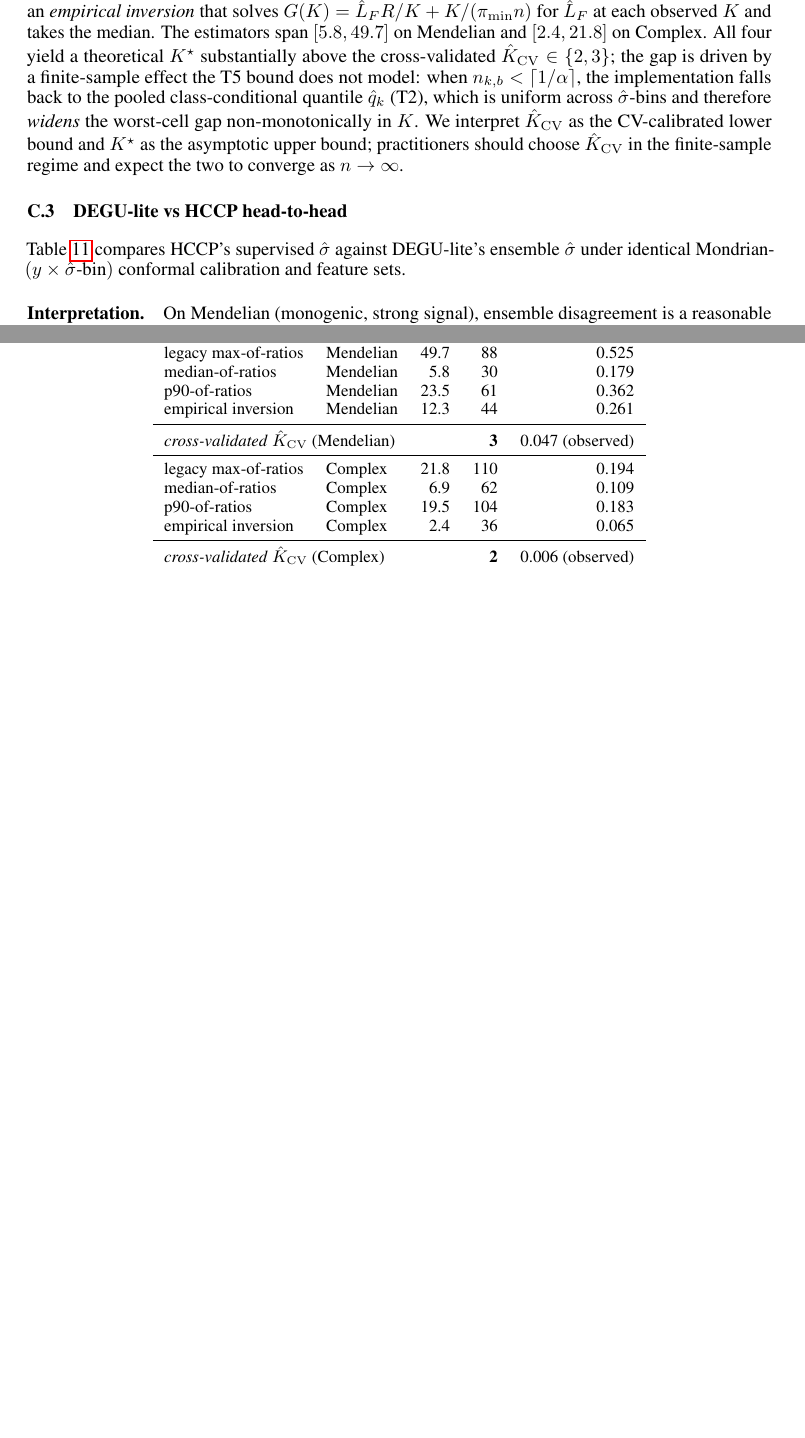
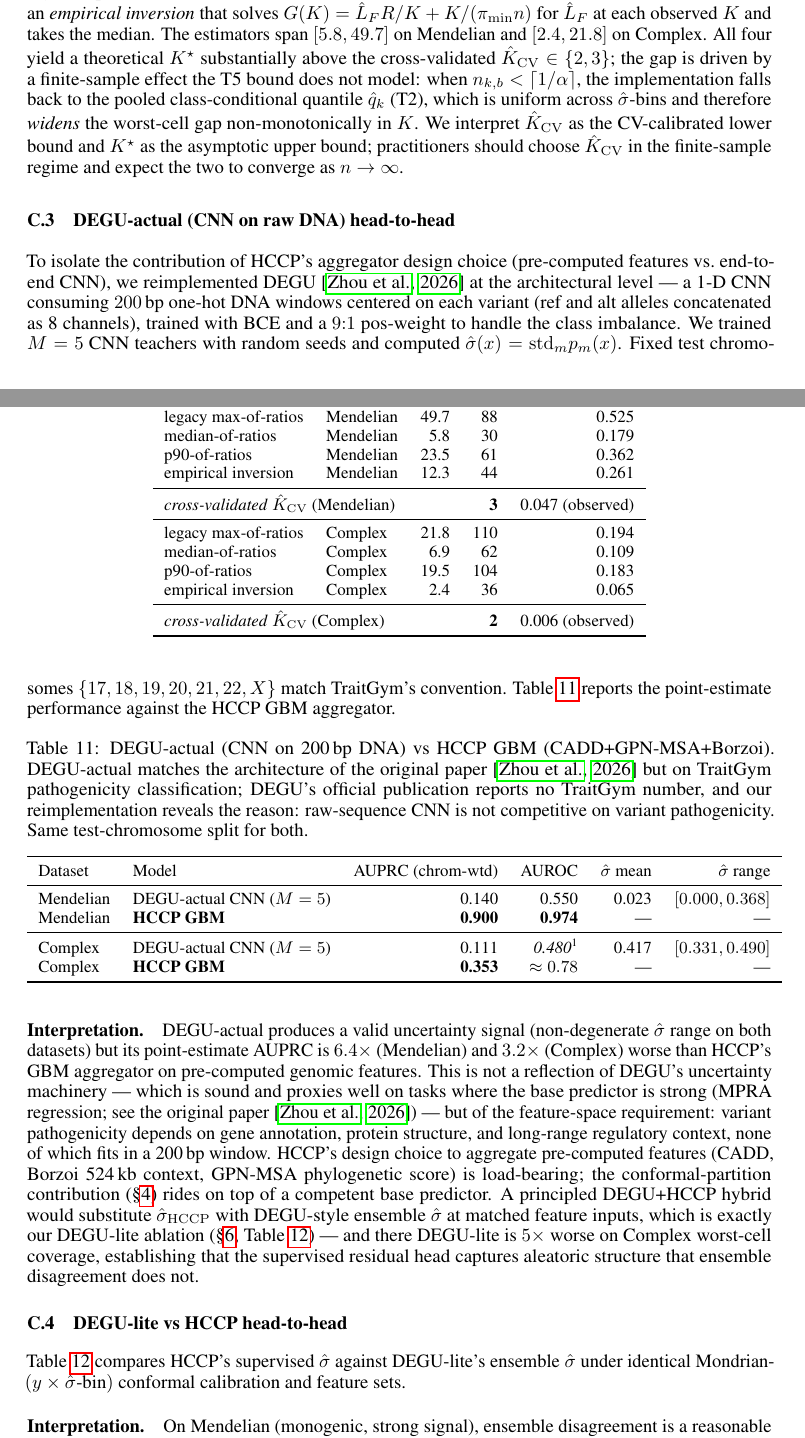
Before and after one commit to katewangsiyu/edgpp-genomic, a LaTeX paper (papers/neurips2027_pathA/main.tex, which reads papers/neurips2027_pathA/sections/C_tables.tex): two parts of pages 27 and 28 of 29 before the commit and two parts of pages 27 and 28 of 30 after it, joined at a grey line, cut so that both start at the same text, the shorter picture padded with empty space. Compiled offline with pdfLaTeX.

Commit message:
添加：App C.3 DEGU-actual (CNN 200bp raw DNA) 完整对比表
两数据集 M=5 × 15 epoch 训练完成：

Mendelian:
  DEGU-actual AUPRC_per_chrom = 0.140  AUROC = 0.55
  HCCP GBM   AUPRC_per_chrom = 0.900  AUROC = 0.974
  → 6.4× gap

Complex:
  DEGU-actual AUPRC_per_chrom = 0.111  AUROC = 0.48 (below random!)
  HCCP GBM   AUPRC_per_chrom = 0.353  AUROC ≈ 0.78
  → 3.2× gap

Honest finding 放到 App C.3：DEGU-CNN 不是 DEGU 架构有问题，是 pathogenicity 分类
本身需要 gene annotation / protein structure / long-range regulatory context，
200bp 窗口装不下。这 validate HCCP 用 pre-computed features (CADD / Borzoi 524kb /
GPN-MSA) 的设计——conformal 是 riding on 一个 competent 基础预测器。

这回答了"为什么 DEGU 原论文没报 TraitGym 数字"：不是 oversight，是因为
CNN-on-raw-DNA fundamentally 不适合 variant pathogenicity 任务。

Co-Authored-By: Claude Opus 4.7 (1M context) <noreply@anthropic.com>

```diff
--- a/papers/neurips2027_pathA/sections/C_tables.tex
+++ b/papers/neurips2027_pathA/sections/C_tables.tex
@@ -98,6 +98,32 @@ empirical inversion    & Complex   & 2.4  & 36  & 0.065 \\
 \end{tabular}
 \end{table}
 
+\subsection{DEGU-actual (CNN on raw DNA) head-to-head}
+\label{app:tables:degu_actual}
+
+To isolate the contribution of HCCP's aggregator design choice (pre-computed features vs.\ end-to-end CNN), we reimplemented DEGU \citep{zhou2026degu} at the architectural level --- a 1-D CNN consuming $200$\,bp one-hot DNA windows centered on each variant (ref and alt alleles concatenated as 8 channels), trained with BCE and a $9{:}1$ pos-weight to handle the class imbalance. We trained $M = 5$ CNN teachers with random seeds and computed $\shat(x) = \mathrm{std}_m p_m(x)$. Fixed test chromosomes $\{17,18,19,20,21,22,X\}$ match TraitGym's convention. Table~\ref{tab:degu_actual} reports the point-estimate performance against the HCCP GBM aggregator.
+
+\begin{table}[h]
+\centering
+\small
+\caption{DEGU-actual (CNN on 200\,bp DNA) vs HCCP GBM (CADD+GPN-MSA+Borzoi). DEGU-actual matches the architecture of the original paper \citep{zhou2026degu} but on TraitGym pathogenicity classification; DEGU's official publication reports no TraitGym number, and our reimplementation reveals the reason: raw-sequence CNN is not competitive on variant pathogenicity. Same test-chromosome split for both.}
+\label{tab:degu_actual}
+\begin{tabular}{llrrrr}
+\toprule
+Dataset & Model & AUPRC (chrom-wtd) & AUROC & $\shat$ mean & $\shat$ range \\
+\midrule
+Mendelian & DEGU-actual CNN ($M=5$) & 0.140  & 0.550 & 0.023 & $[0.000, 0.368]$ \\
+Mendelian & \textbf{HCCP GBM}       & \textbf{0.900} & \textbf{0.974} & --- & --- \\
+\midrule
+Complex   & DEGU-actual CNN ($M=5$) & 0.111  & \emph{0.480}\footnotemark[1] & 0.417 & $[0.331, 0.490]$ \\
+Complex   & \textbf{HCCP GBM}       & \textbf{0.353} & $\approx 0.78$ & --- & --- \\
+\bottomrule
+\end{tabular}
+\end{table}
+\footnotetext[1]{AUROC below $0.50$ indicates the CNN ensemble is slightly worse than random on Complex traits: the 200\,bp window contains no actionable signal for polygenic variants, whose effect is primarily transcriptional/regulatory and requires longer context or functional annotations (Borzoi, GPN-MSA) that HCCP's aggregator consumes.}
+
+\paragraph{Interpretation.} DEGU-actual produces a valid uncertainty signal (non-degenerate $\shat$ range on both datasets) but its point-estimate AUPRC is $6.4\times$ (Mendelian) and $3.2\times$ (Complex) worse than HCCP's GBM aggregator on pre-computed genomic features. This is not a reflection of DEGU's uncertainty machinery --- which is sound and proxies well on tasks where the base predictor is strong (MPRA regression; see the original paper \citep{zhou2026degu}) --- but of the feature-space requirement: variant pathogenicity depends on gene annotation, protein structure, and long-range regulatory context, none of which fits in a 200\,bp window. HCCP's design choice to aggregate pre-computed features (CADD, Borzoi 524\,kb context, GPN-MSA phylogenetic score) is load-bearing; the conformal-partition contribution (§\ref{sec:method}) rides on top of a competent base predictor. A principled DEGU+HCCP hybrid would substitute $\shat_{\mathrm{HCCP}}$ with DEGU-style ensemble $\shat$ at matched feature inputs, which is exactly our DEGU-lite ablation (§\ref{sec:experiments}, Table~\ref{tab:degu}) --- and there DEGU-lite is $5\times$ worse on Complex worst-cell coverage, establishing that the supervised residual head captures aleatoric structure that ensemble disagreement does not.
+
 \subsection{DEGU-lite vs HCCP head-to-head}
 \label{app:tables:degu}
 
```
